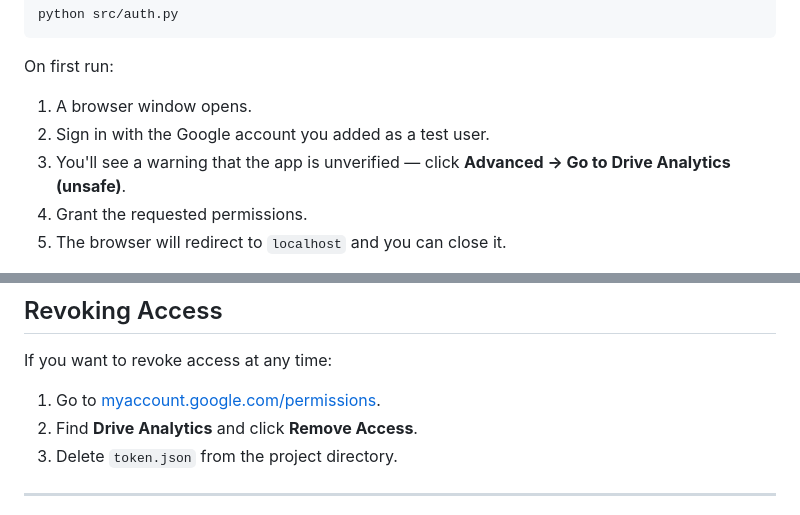
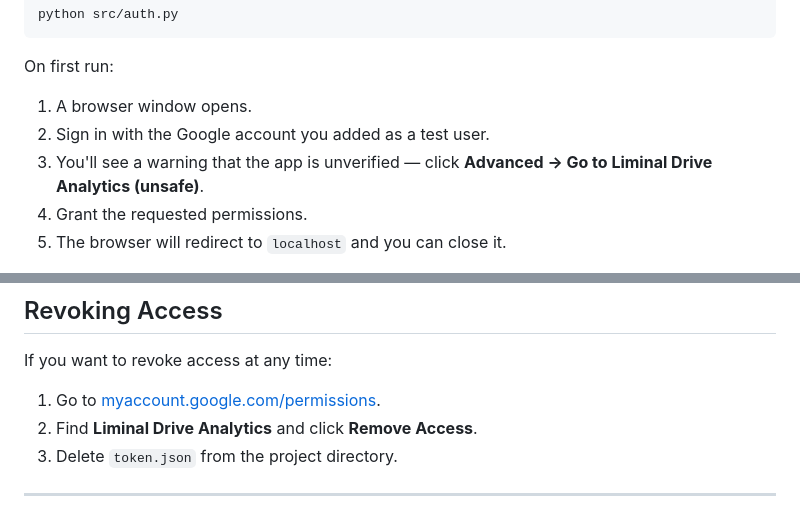
Before and after one commit to chrizbo/liminal-drive-analytics, a Markdown page: docs/google-setup.md, 2 parts joined by grey strips. GitHub-like rendering.

```diff
--- a/docs/google-setup.md
+++ b/docs/google-setup.md
@@ -88,7 +88,7 @@ python src/auth.py
 On first run:
 1. A browser window opens.
 2. Sign in with the Google account you added as a test user.
-3. You'll see a warning that the app is unverified — click **Advanced → Go to Drive Analytics (unsafe)**.
+3. You'll see a warning that the app is unverified — click **Advanced → Go to Liminal Drive Analytics (unsafe)**.
 4. Grant the requested permissions.
 5. The browser will redirect to `localhost` and you can close it.
 
@@ -125,7 +125,7 @@ All scopes are read-only. The app never writes to Drive.
 If you want to revoke access at any time:
 
 1. Go to [myaccount.google.com/permissions](https://myaccount.google.com/permissions).
-2. Find **Drive Analytics** and click **Remove Access**.
+2. Find **Liminal Drive Analytics** and click **Remove Access**.
 3. Delete `token.json` from the project directory.
 
 ---
```
Also changed, not shown: other parts of docs/google-setup.md (+4 -4 lines), README.md (+12 -2 lines), SPEC.md (+1 -1 lines), docs/screenshots/doc-detail.png (added), docs/screenshots/graph.png (added), docs/screenshots/needs-attention.png (added), docs/screenshots/overview.png (added), 2 other files.
